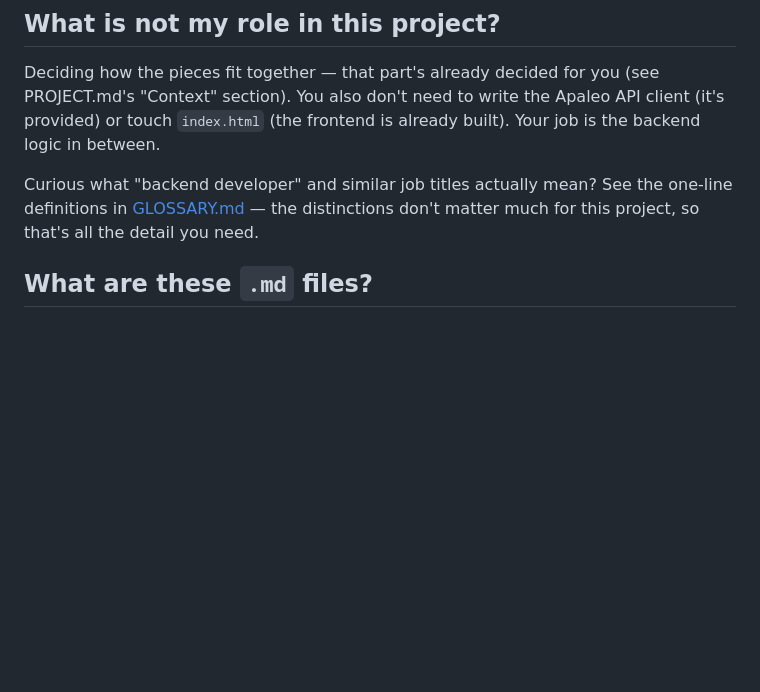
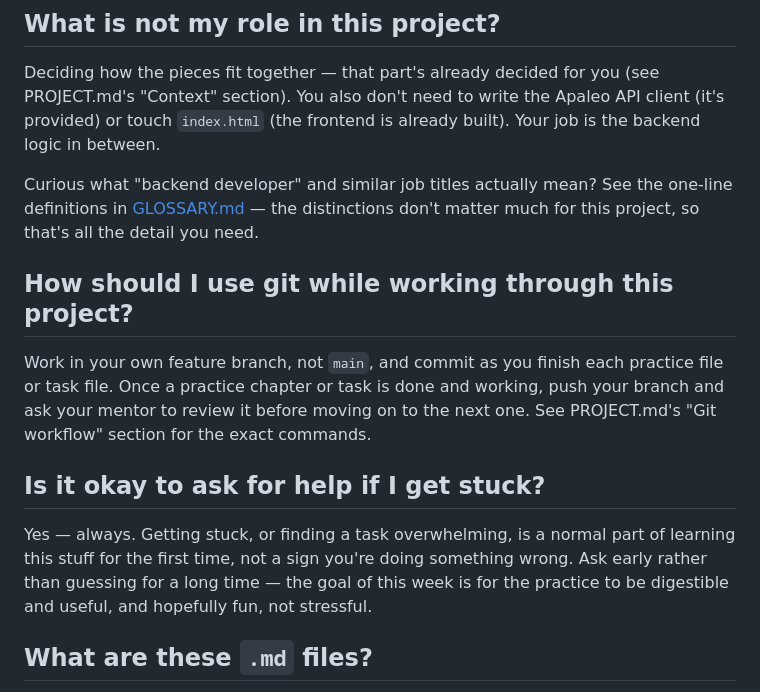
Before and after one commit to lipppy/hotel-reservation-data-pipeline, a Markdown page: FAQ.md, the part around the change. Rendered like a GitHub page; blank space fills up the shorter version.

```diff
--- a/FAQ.md
+++ b/FAQ.md
@@ -23,6 +23,24 @@ already built). Your job is the backend logic in between.
 Curious what "backend developer" and similar job titles actually mean? See
 the one-line definitions in [GLOSSARY.md](GLOSSARY.md) — the distinctions
 don't matter much for this project, so that's all the detail you need.
+
+
+## How should I use git while working through this project?
+
+Work in your own feature branch, not `main`, and commit as you finish each
+practice file or task file. Once a practice chapter or task is done and
+working, push your branch and ask your mentor to review it before moving
+on to the next one. See PROJECT.md's "Git workflow" section for the exact
+commands.
+
+
+## Is it okay to ask for help if I get stuck?
+
+Yes — always. Getting stuck, or finding a task overwhelming, is a normal
+part of learning this stuff for the first time, not a sign you're doing
+something wrong. Ask early rather than guessing for a long time — the goal
+of this week is for the practice to be digestible and useful, and hopefully
+fun, not stressful.
 
 
 ## What are these `.md` files?
```
Also changed, not shown: PROJECT.md (+18 -0 lines).
